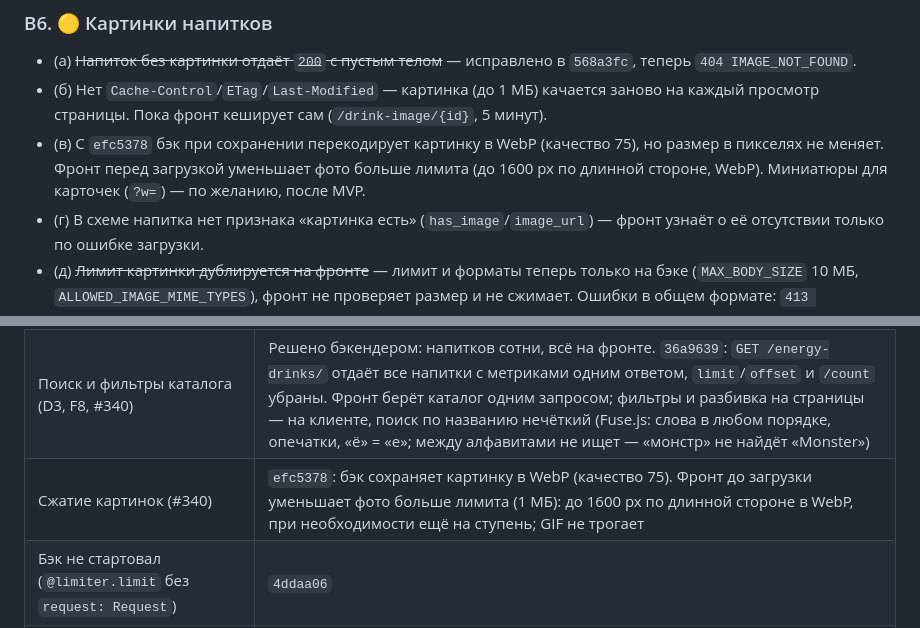
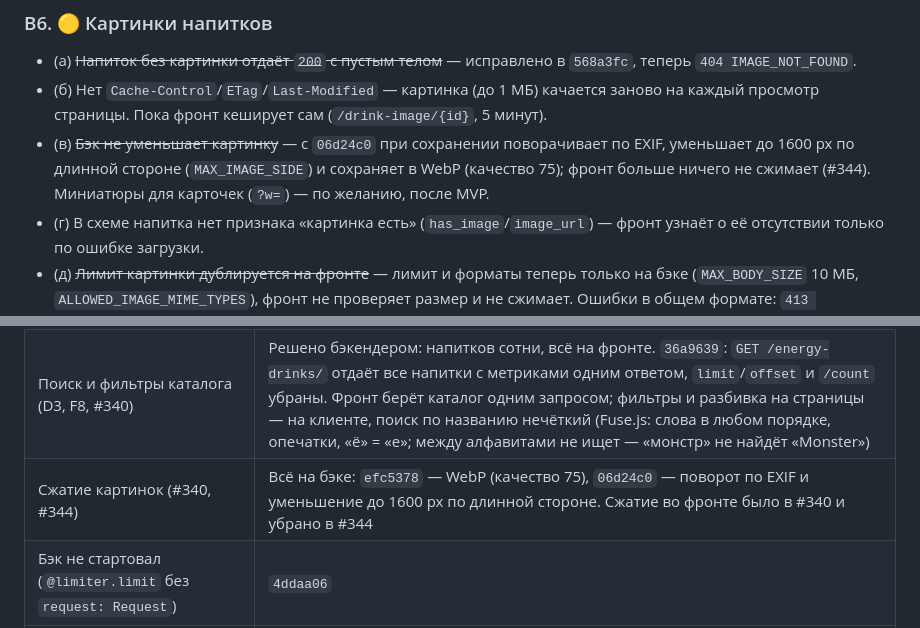
Before and after one commit to So77eZ/energos, a Markdown page: docs/mvp-backend-questions.md, 2 parts joined by grey strips. Rendered like a GitHub page.

```diff
--- a/docs/mvp-backend-questions.md
+++ b/docs/mvp-backend-questions.md
@@ -35,9 +35,9 @@
   `404 IMAGE_NOT_FOUND`.
 - (б) Нет `Cache-Control`/`ETag`/`Last-Modified` — картинка (до 1 МБ) качается заново на
   каждый просмотр страницы. Пока фронт кеширует сам (`/drink-image/{id}`, 5 минут).
-- (в) С `efc5378` бэк при сохранении перекодирует картинку в WebP (качество 75), но размер в
-  пикселях не меняет. Фронт перед загрузкой уменьшает фото больше лимита (до 1600 px по длинной
-  стороне, WebP). Миниатюры для карточек (`?w=`) — по желанию, после MVP.
+- (в) ~~Бэк не уменьшает картинку~~ — с `06d24c0` при сохранении поворачивает по EXIF, уменьшает
+  до 1600 px по длинной стороне (`MAX_IMAGE_SIDE`) и сохраняет в WebP (качество 75); фронт больше
+  ничего не сжимает (#344). Миниатюры для карточек (`?w=`) — по желанию, после MVP.
 - (г) В схеме напитка нет признака «картинка есть» (`has_image`/`image_url`) — фронт узнаёт
   о её отсутствии только по ошибке загрузки.
 - (д) ~~Лимит картинки дублируется на фронте~~ — лимит и форматы теперь только на бэке
@@ -62,7 +62,7 @@
 | Уникальный `username` (B1, #340) | Регистрация с занятым именем → `409 USERNAME_ALREADY_EXISTS`, занятым e-mail → `409 EMAIL_ALREADY_EXISTS`; фронт показывает «имя занято» / «e-mail уже зарегистрирован» |
 | «Мои отзывы» (B3, F4, #340) | `aec5550`: `GET /reviews/me` отдаёт `energy_drink` и даты (`ReviewForUserSchema`), у отзывов напитка есть `created_at`/`updated_at`. Вкладка «Отзывы» в профиле включена без флага |
 | Поиск и фильтры каталога (D3, F8, #340) | Решено бэкендером: напитков сотни, всё на фронте. `36a9639`: `GET /energy-drinks/` отдаёт все напитки с метриками одним ответом, `limit`/`offset` и `/count` убраны. Фронт берёт каталог одним запросом; фильтры и разбивка на страницы — на клиенте, поиск по названию нечёткий (Fuse.js: слова в любом порядке, опечатки, «ё» = «е»; между алфавитами не ищет — «монстр» не найдёт «Monster») |
-| Сжатие картинок (#340) | `efc5378`: бэк сохраняет картинку в WebP (качество 75). Фронт до загрузки уменьшает фото больше лимита (1 МБ): до 1600 px по длинной стороне в WebP, при необходимости ещё на ступень; GIF не трогает |
+| Сжатие картинок (#340, #344) | Всё на бэке: `efc5378` — WebP (качество 75), `06d24c0` — поворот по EXIF и уменьшение до 1600 px по длинной стороне. Сжатие во фронте было в #340 и убрано в #344 |
 | Бэк не стартовал (`@limiter.limit` без `request: Request`) | `4ddaa06` |
 | `GET`/`PATCH /auth/me` отвечали `404` | `4ddaa06` (users-router) |
 | Лимит `10/мин` на `/auth/me` «разлогинивал» сайт | `bbd6e25`: у `/me` отдельный лимит 100/мин (проверено: 20 запросов подряд → `200`) |
```
Also changed, not shown: docs/api.md (+3 -2 lines).
